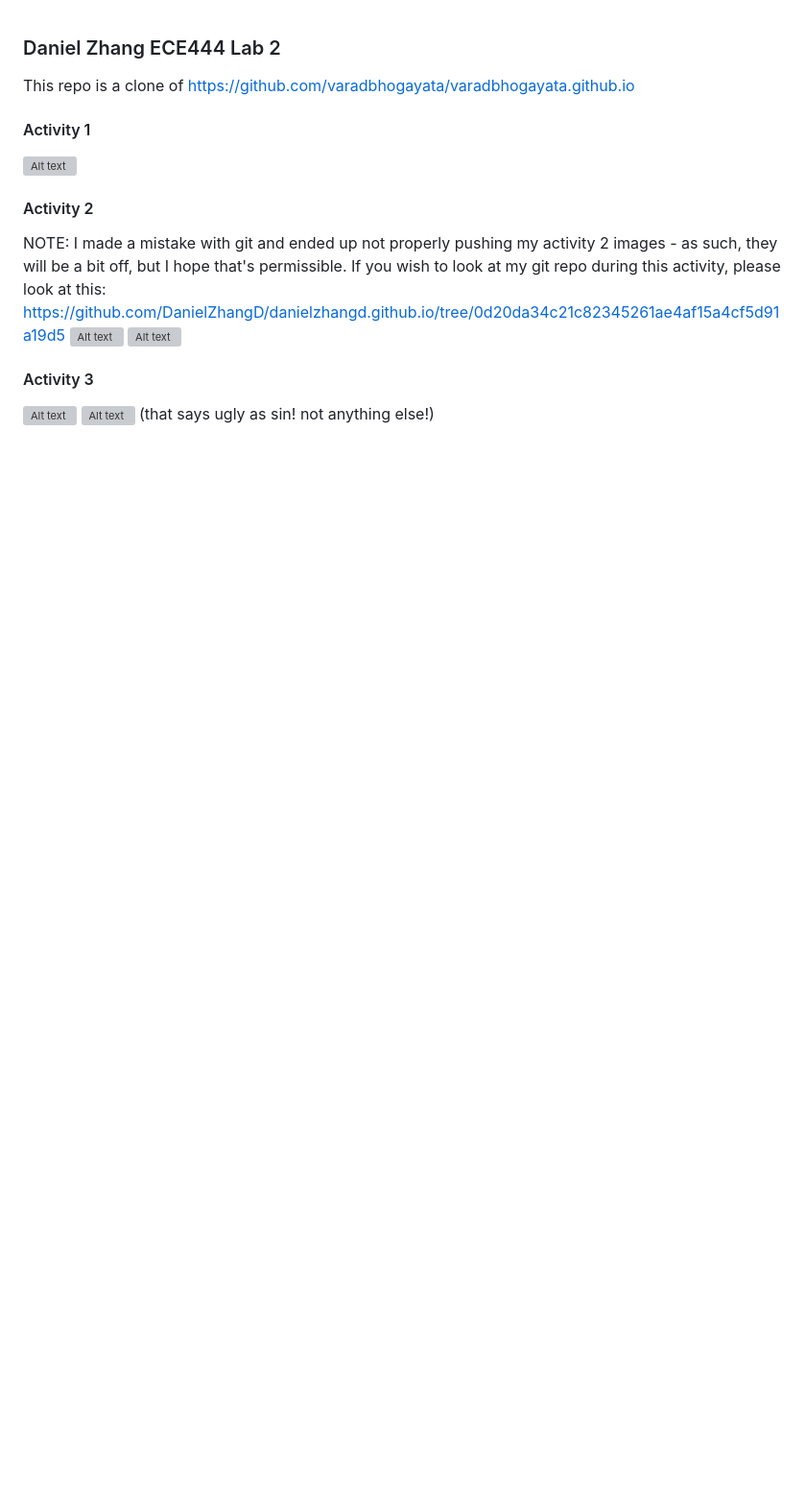
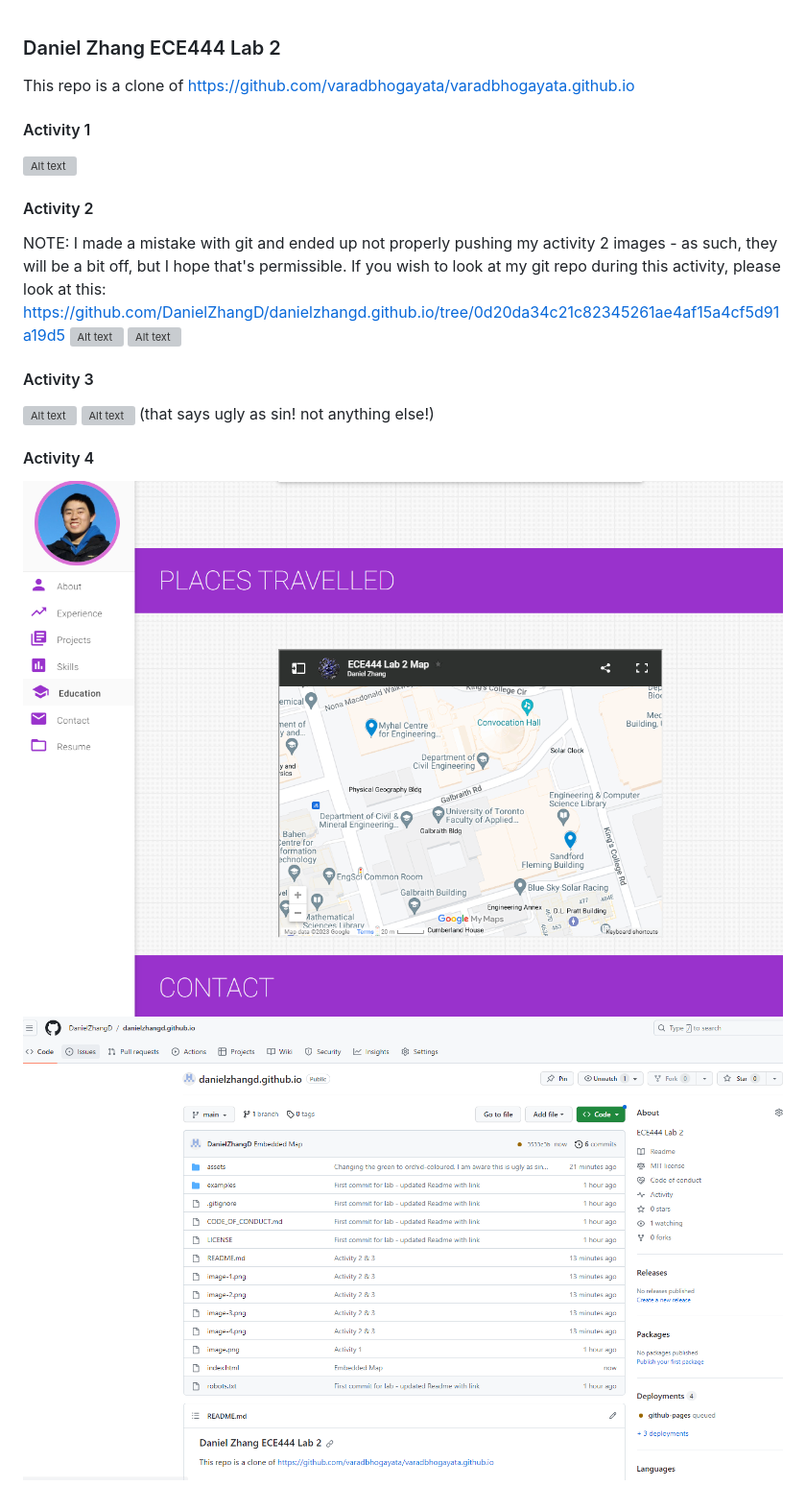
Before and after one commit to DanielZhangD/ECE444-Lab2, a Markdown page: README.md, the part around the change. Shown: that part at 96% size. Drawn GitHub-style; pictures changed too: image-5.png (added), image-6.png (added); blank space fills up the shorter version; grey boxes are pictures that could not be loaded.

Commit message:
Activity 4 completed

```diff
--- a/README.md
+++ b/README.md
@@ -14,3 +14,7 @@ If you wish to look at my git repo during this activity, please look at this: ht
 ![Alt text](image-3.png)
 ![Alt text](image-4.png)
 (that says ugly as sin! not anything else!)
+
+#### Activity 4
+![Alt text](image-5.png)
+![Alt text](image-6.png)
```
